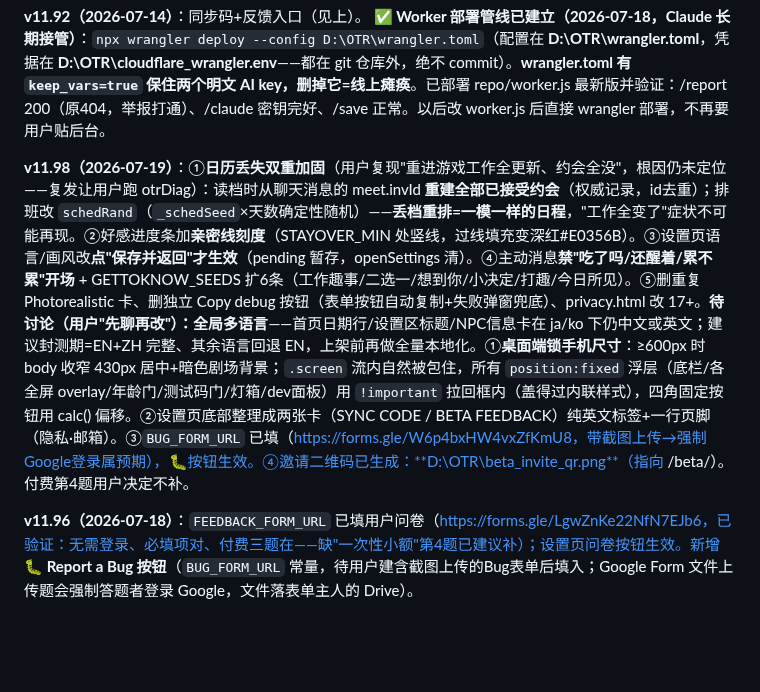
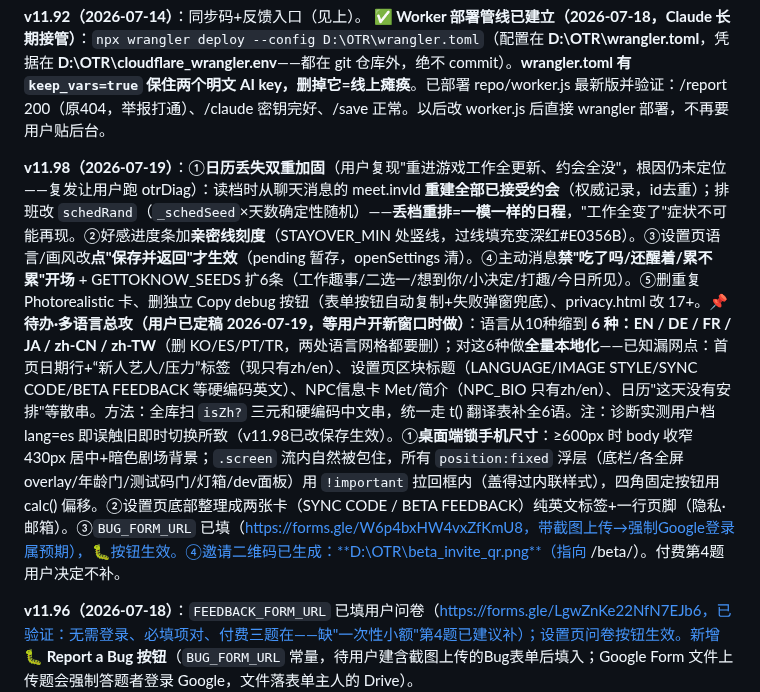
Before and after one commit to liziting2023-boop/off-the-record, a Markdown page: CLAUDE.md, the part around the change. Drawn GitHub-style; blank space fills up the shorter version.

Commit message:
docs: CLAUDE.md — diag analysis (healthy state) + i18n scope decision (6 langs, deferred)
Co-Authored-By: Claude Opus 4.8 <noreply@anthropic.com>

```diff
--- a/CLAUDE.md
+++ b/CLAUDE.md
@@ -26,7 +26,7 @@
 **v11.92（2026-07-14）**：同步码+反馈入口（见上）。
 **✅ Worker 部署管线已建立（2026-07-18，Claude 长期接管）**：`npx wrangler deploy --config D:\OTR\wrangler.toml`（配置在 **D:\OTR\wrangler.toml**，凭据在 **D:\OTR\cloudflare_wrangler.env**——都在 git 仓库外，绝不 commit）。**wrangler.toml 有 `keep_vars=true` 保住两个明文 AI key，删掉它=线上瘫痪**。已部署 repo/worker.js 最新版并验证：/report 200（原404，举报打通）、/claude 密钥完好、/save 正常。以后改 worker.js 后直接 wrangler 部署，不再要用户贴后台。
 
-**v11.98（2026-07-19）**：①**日历丢失双重加固**（用户复现"重进游戏工作全更新、约会全没"，根因仍未定位——复发让用户跑 otrDiag）：读档时从聊天消息的 meet.invId **重建全部已接受约会**（权威记录，id去重）；排班改 `schedRand`（`_schedSeed`×天数确定性随机）——**丢档重排=一模一样的日程**，"工作全变了"症状不可能再现。②好感进度条加**亲密线刻度**（STAYOVER_MIN 处竖线，过线填充变深红#E0356B）。③设置页语言/画风改**点"保存并返回"才生效**（pending 暂存，openSettings 清）。④主动消息**禁"吃了吗/还醒着/累不累"开场** + GETTOKNOW_SEEDS 扩6条（工作趣事/二选一/想到你/小决定/打趣/今日所见）。⑤删重复 Photorealistic 卡、删独立 Copy debug 按钮（表单按钮自动复制+失败弹窗兜底）、privacy.html 改 17+。**待讨论（用户"先聊再改"）：全局多语言**——首页日期行/设置区标题/NPC信息卡在 ja/ko 下仍中文或英文；建议封测期=EN+ZH 完整、其余语言回退 EN，上架前再做全量本地化。①**桌面端锁手机尺寸**：≥600px 时 body 收窄 430px 居中+暗色剧场背景；`.screen` 流内自然被包住，所有 `position:fixed` 浮层（底栏/各全屏 overlay/年龄门/测试码门/灯箱/dev面板）用 `!important` 拉回框内（盖得过内联样式），四角固定按钮用 calc() 偏移。②设置页底部整理成两张卡（SYNC CODE / BETA FEEDBACK）纯英文标签+一行页脚（隐私·邮箱）。③`BUG_FORM_URL` 已填（https://forms.gle/W6p4bxHW4vxZfKmU8，带截图上传→强制Google登录属预期），🐛按钮生效。④邀请二维码已生成：**D:\OTR\beta_invite_qr.png**（指向 /beta/）。付费第4题用户决定不补。
+**v11.98（2026-07-19）**：①**日历丢失双重加固**（用户复现"重进游戏工作全更新、约会全没"，根因仍未定位——复发让用户跑 otrDiag）：读档时从聊天消息的 meet.invId **重建全部已接受约会**（权威记录，id去重）；排班改 `schedRand`（`_schedSeed`×天数确定性随机）——**丢档重排=一模一样的日程**，"工作全变了"症状不可能再现。②好感进度条加**亲密线刻度**（STAYOVER_MIN 处竖线，过线填充变深红#E0356B）。③设置页语言/画风改**点"保存并返回"才生效**（pending 暂存，openSettings 清）。④主动消息**禁"吃了吗/还醒着/累不累"开场** + GETTOKNOW_SEEDS 扩6条（工作趣事/二选一/想到你/小决定/打趣/今日所见）。⑤删重复 Photorealistic 卡、删独立 Copy debug 按钮（表单按钮自动复制+失败弹窗兜底）、privacy.html 改 17+。**📌 待办·多语言总攻（用户已定稿 2026-07-19，等用户开新窗口时做）**：语言从10种缩到 **6 种：EN / DE / FR / JA / zh-CN / zh-TW**（删 KO/ES/PT/TR，两处语言网格都要删）；对这6种做**全量本地化**——已知漏网点：首页日期行+“新人艺人/压力”标签（现只有zh/en）、设置页区块标题（LANGUAGE/IMAGE STYLE/SYNC CODE/BETA FEEDBACK 等硬编码英文）、NPC信息卡 Met/简介（NPC_BIO 只有zh/en）、日历"这天没有安排"等散串。方法：全库扫 `isZh?` 三元和硬编码中文串，统一走 t() 翻译表补全6语。注：诊断实测用户档 lang=es 即误触旧即时切换所致（v11.98已改保存生效）。①**桌面端锁手机尺寸**：≥600px 时 body 收窄 430px 居中+暗色剧场背景；`.screen` 流内自然被包住，所有 `position:fixed` 浮层（底栏/各全屏 overlay/年龄门/测试码门/灯箱/dev面板）用 `!important` 拉回框内（盖得过内联样式），四角固定按钮用 calc() 偏移。②设置页底部整理成两张卡（SYNC CODE / BETA FEEDBACK）纯英文标签+一行页脚（隐私·邮箱）。③`BUG_FORM_URL` 已填（https://forms.gle/W6p4bxHW4vxZfKmU8，带截图上传→强制Google登录属预期），🐛按钮生效。④邀请二维码已生成：**D:\OTR\beta_invite_qr.png**（指向 /beta/）。付费第4题用户决定不补。
 
 **v11.96（2026-07-18）**：`FEEDBACK_FORM_URL` 已填用户问卷（https://forms.gle/LgwZnKe22NfN7EJb6，已验证：无需登录、必填项对、付费三题在——缺"一次性小额"第4题已建议补）；设置页问卷按钮生效。新增 **🐛 Report a Bug 按钮**（`BUG_FORM_URL` 常量，待用户建含截图上传的Bug表单后填入；Google Form 文件上传题会强制答题者登录 Google，文件落表单主人的 Drive）。
 
```
